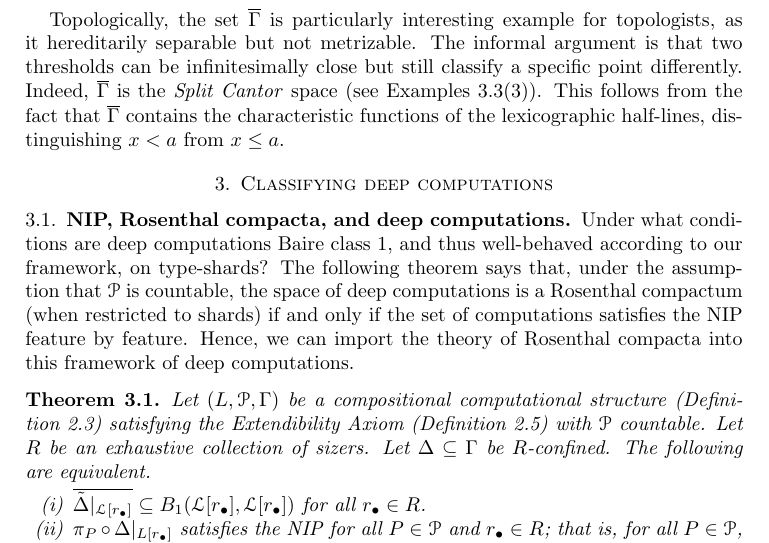
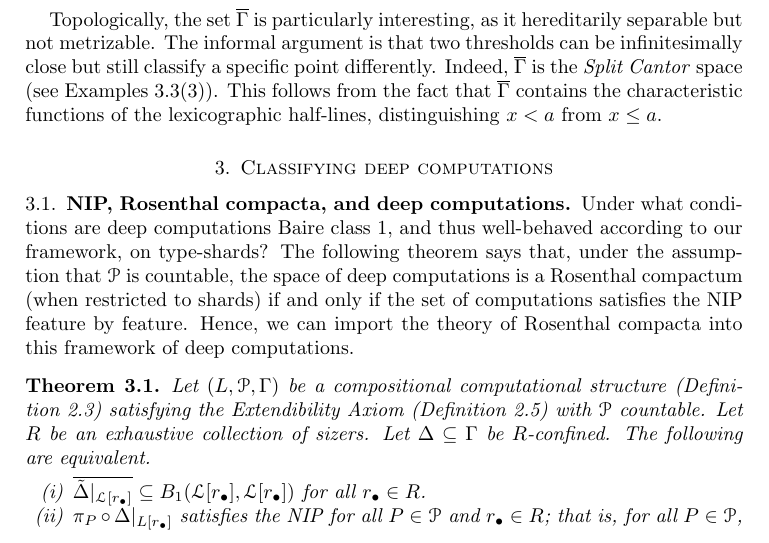
Before and after one commit to tonamatos/DeepComputationsNIP, a LaTeX paper (ComplexityViaTopology.tex): part of page 18 of 28, cut so that both start at the same text. Compiled offline with pdfLaTeX.

Commit message:
Update ComplexityViaTopology.tex

```diff
--- a/ComplexityViaTopology.tex
+++ b/ComplexityViaTopology.tex
@@ -881,7 +881,7 @@ If $w_n$ is not the sequence $000\cdots0$, then it has a lexicographical predece
 Routine arguments show that $\lim_{n\to\infty}\phi_{w_n'}=f_a^-$.
 The special case when $a$ is the constant zero can be treated separately as it is clearly in the closure.
 
-Topologically, the set $\overline\Gamma$ is particularly interesting example for topologists, as it hereditarily separable but not metrizable.
+Topologically, the set $\overline\Gamma$ is particularly interesting, as it hereditarily separable but not metrizable.
 The informal argument is that two thresholds can be infinitesimally close but still classify a specific point differently.
 Indeed, $\overline\Gamma$ is the \emph{Split Cantor} space (see Examples~\ref{E:Rosenthal comacta}(3)).
 This follows from the fact that $\overline{\Gamma}$ contains the characteristic functions of the lexicographic half-lines, distinguishing $x<a$ from $x\leq a$.
```
